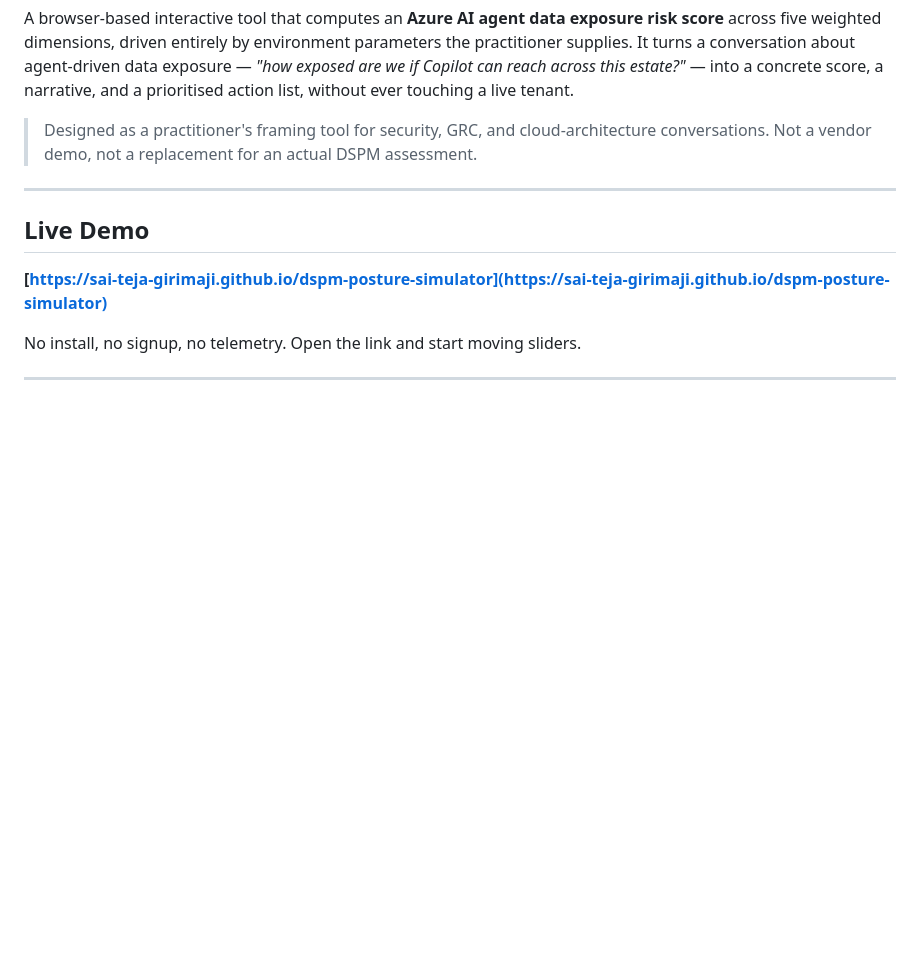
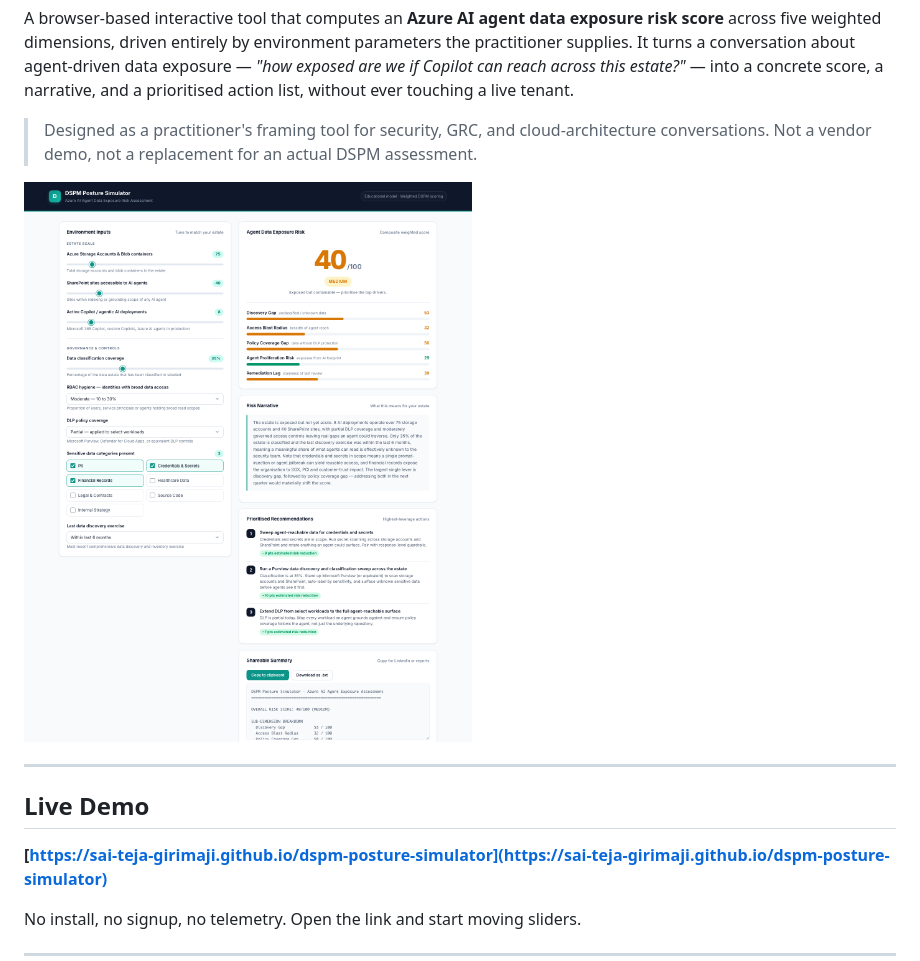
Before and after one commit to sai-teja-girimaji/dspm-posture-simulator, a Markdown page: README.md, the part around the change. Rendered like a GitHub page; pictures changed too: docs/screenshot.png (added); blank space fills up the shorter version.

Commit message:
Add screenshot of live simulator to README

```diff
--- a/README.md
+++ b/README.md
@@ -8,6 +8,8 @@
 A browser-based interactive tool that computes an **Azure AI agent data exposure risk score** across five weighted dimensions, driven entirely by environment parameters the practitioner supplies. It turns a conversation about agent-driven data exposure — _"how exposed are we if Copilot can reach across this estate?"_ — into a concrete score, a narrative, and a prioritised action list, without ever touching a live tenant.
 
 > Designed as a practitioner's framing tool for security, GRC, and cloud-architecture conversations. Not a vendor demo, not a replacement for an actual DSPM assessment.
+
+![DSPM Posture Simulator — overview screenshot](docs/screenshot.png)
 
 ---
 
```
